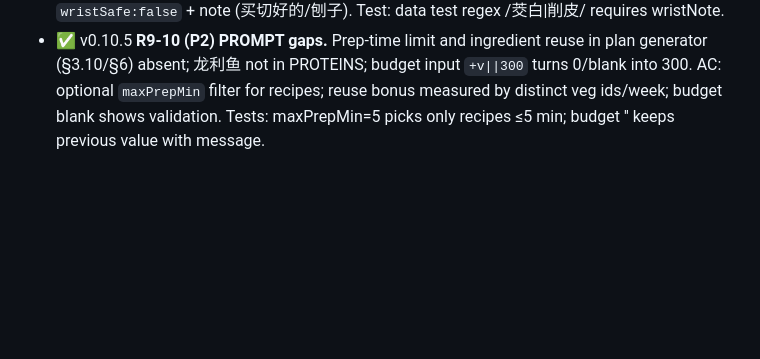
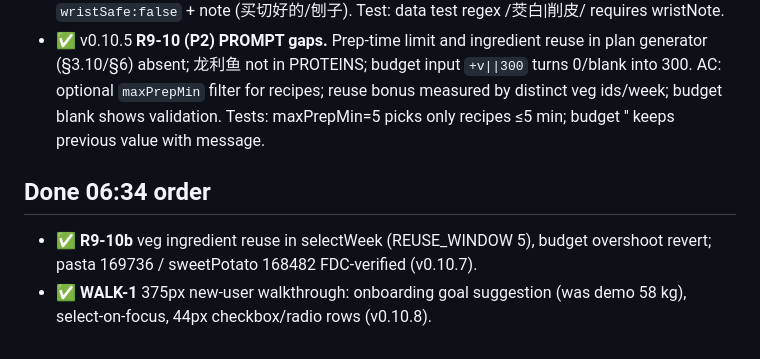
Before and after one commit to grot666/zuofansong, a Markdown page: BACKLOG.md, the part around the change. GitHub-like rendering; blank space fills up the shorter version.

Commit message:
docs: BACKLOG done for R9-10b, WALK-1

```diff
--- a/BACKLOG.md
+++ b/BACKLOG.md
@@ -354,3 +354,7 @@ Line-by-line check of PROMPT.md against the live app (v0.7.6). Covered and verif
 - ✅ v0.10.3 **R9-8 (P2) Protein cap realism.** Why: p160 hits 300 g cooked protein/meal in 12/24 weeks. AC: show a note when a meal exceeds 250 g cooked meat/fish, or lower cap with powder/add-on fallback. Test: p160 seed 0 has note or ≤ new cap.
 - ✅ v0.10.4 **R9-9 (P2) Wrist flags on firm-veg cutting.** AC: r18 茭白切片, r10 丝瓜削皮切块 get `wristSafe:false` + note (买切好的/刨子). Test: data test regex /茭白|削皮/ requires wristNote.
 - ✅ v0.10.5 **R9-10 (P2) PROMPT gaps.** Prep-time limit and ingredient reuse in plan generator (§3.10/§6) absent; 龙利鱼 not in PROTEINS; budget input `+v||300` turns 0/blank into 300. AC: optional `maxPrepMin` filter for recipes; reuse bonus measured by distinct veg ids/week; budget blank shows validation. Tests: maxPrepMin=5 picks only recipes ≤5 min; budget '' keeps previous value with message.
+
+## Done 06:34 order
+- ✅ **R9-10b** veg ingredient reuse in selectWeek (REUSE_WINDOW 5), budget overshoot revert; pasta 169736 / sweetPotato 168482 FDC-verified (v0.10.7).
+- ✅ **WALK-1** 375px new-user walkthrough: onboarding goal suggestion (was demo 58 kg), select-on-focus, 44px checkbox/radio rows (v0.10.8).
```
